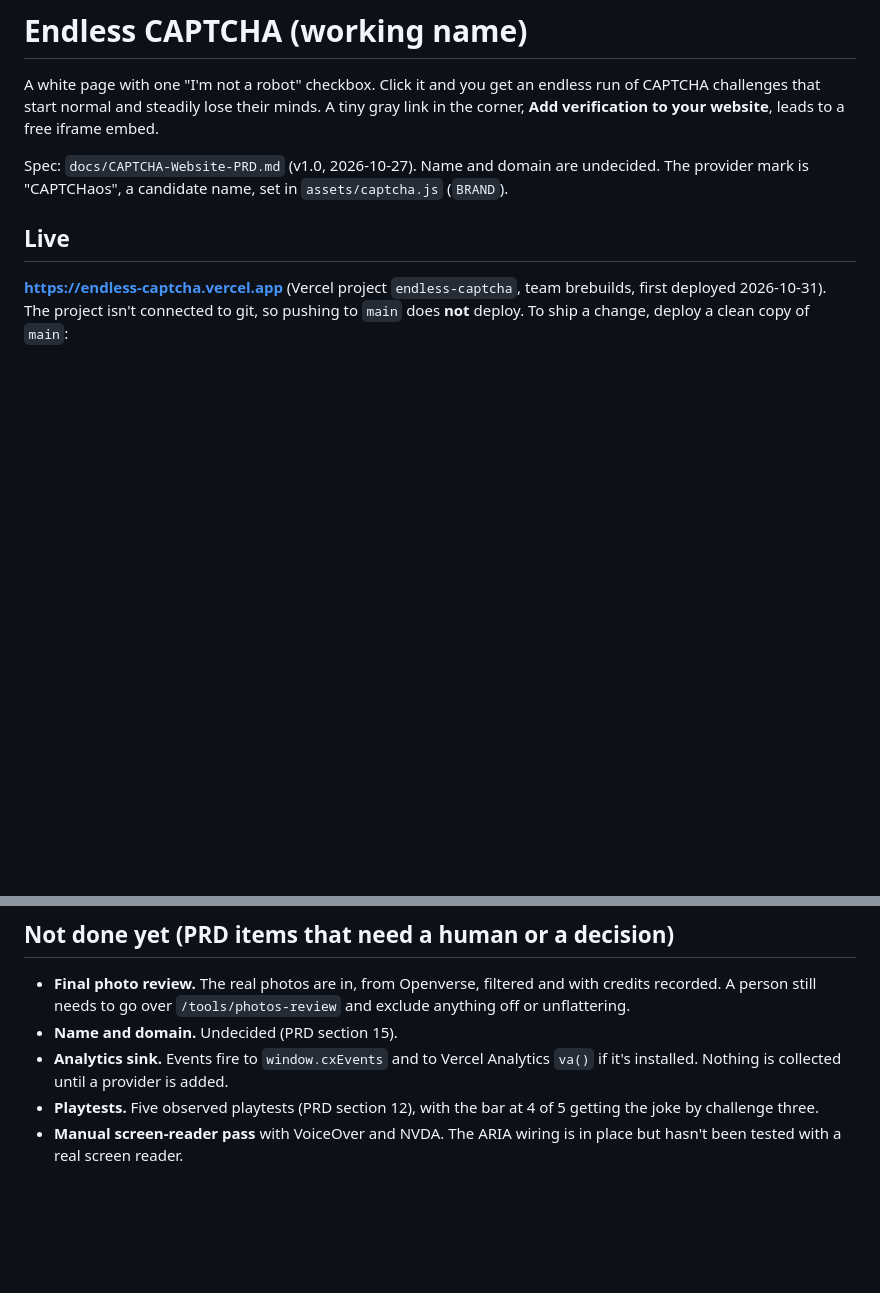
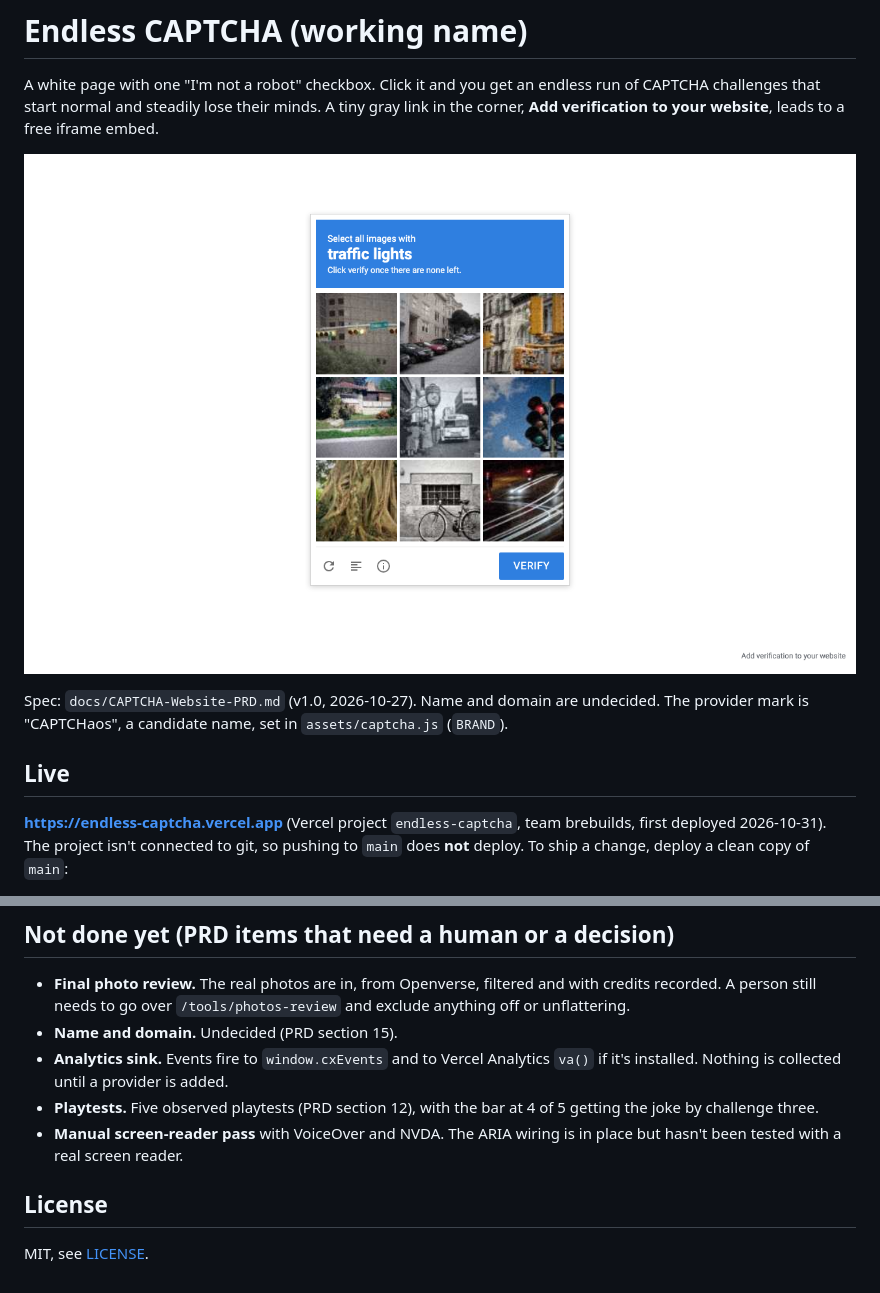
Before and after one commit to brebuilds/endless-captcha, a Markdown page: README.md, 2 parts joined by grey strips. GitHub-like rendering; pictures changed too: docs/screenshot.png (added); blank space fills up the shorter version.

Commit message:
chore: license, screenshot and README polish for public release (#5)
Claude-Session: https://claude.ai/code/session_01VkNdfDEb5f3T8ir6PBKJac

Co-authored-by: Claude Opus 5.5 <noreply@anthropic.com>

```diff
--- a/README.md
+++ b/README.md
@@ -3,6 +3,8 @@
 A white page with one "I'm not a robot" checkbox. Click it and you get an endless run of
 CAPTCHA challenges that start normal and steadily lose their minds. A tiny gray link in the
 corner, **Add verification to your website**, leads to a free iframe embed.
+
+![A CAPTCHA challenge from the live site](docs/screenshot.png)
 
 Spec: `docs/CAPTCHA-Website-PRD.md` (v1.0, 2026-10-27). Name and domain are
 undecided. The provider mark is "CAPTCHaos", a candidate name, set in `assets/captcha.js` (`BRAND`).
@@ -108,3 +110,7 @@ Last run (2026-10-27): **31/31 pass**. The run checked:
 - **Analytics sink.** Events fire to `window.cxEvents` and to Vercel Analytics `va()` if it's installed. Nothing is collected until a provider is added.
 - **Playtests.** Five observed playtests (PRD section 12), with the bar at 4 of 5 getting the joke by challenge three.
 - **Manual screen-reader pass** with VoiceOver and NVDA. The ARIA wiring is in place but hasn't been tested with a real screen reader.
+
+## License
+
+MIT, see [LICENSE](LICENSE).
```
Also changed, not shown: 1 other file.
